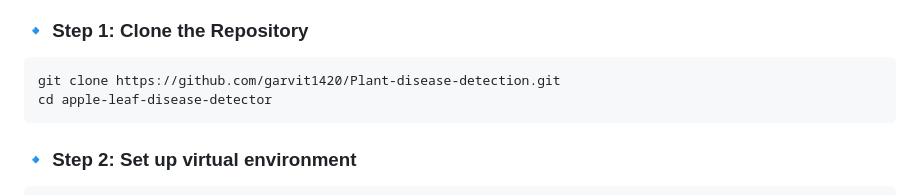
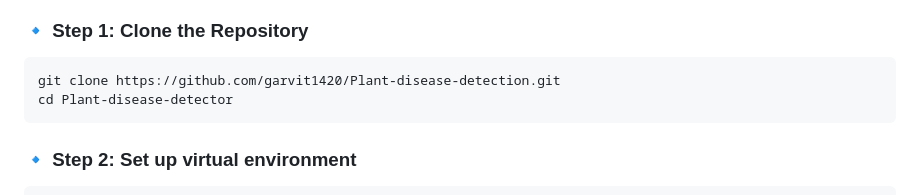
Before and after one commit to garvit1420/Plant-disease-detection, a Markdown page: README.md, the part around the change. Rendered like a GitHub page.

````diff
--- a/README.md
+++ b/README.md
@@ -54,7 +54,7 @@ This Flask-based web app uses a deep learning model to detect and classify disea
 ### 🔹 Step 1: Clone the Repository
 ```bash
 git clone https://github.com/garvit1420/Plant-disease-detection.git
-cd apple-leaf-disease-detector
+cd Plant-disease-detector
 ```
 
 ### 🔹 Step 2: Set up virtual environment
````
